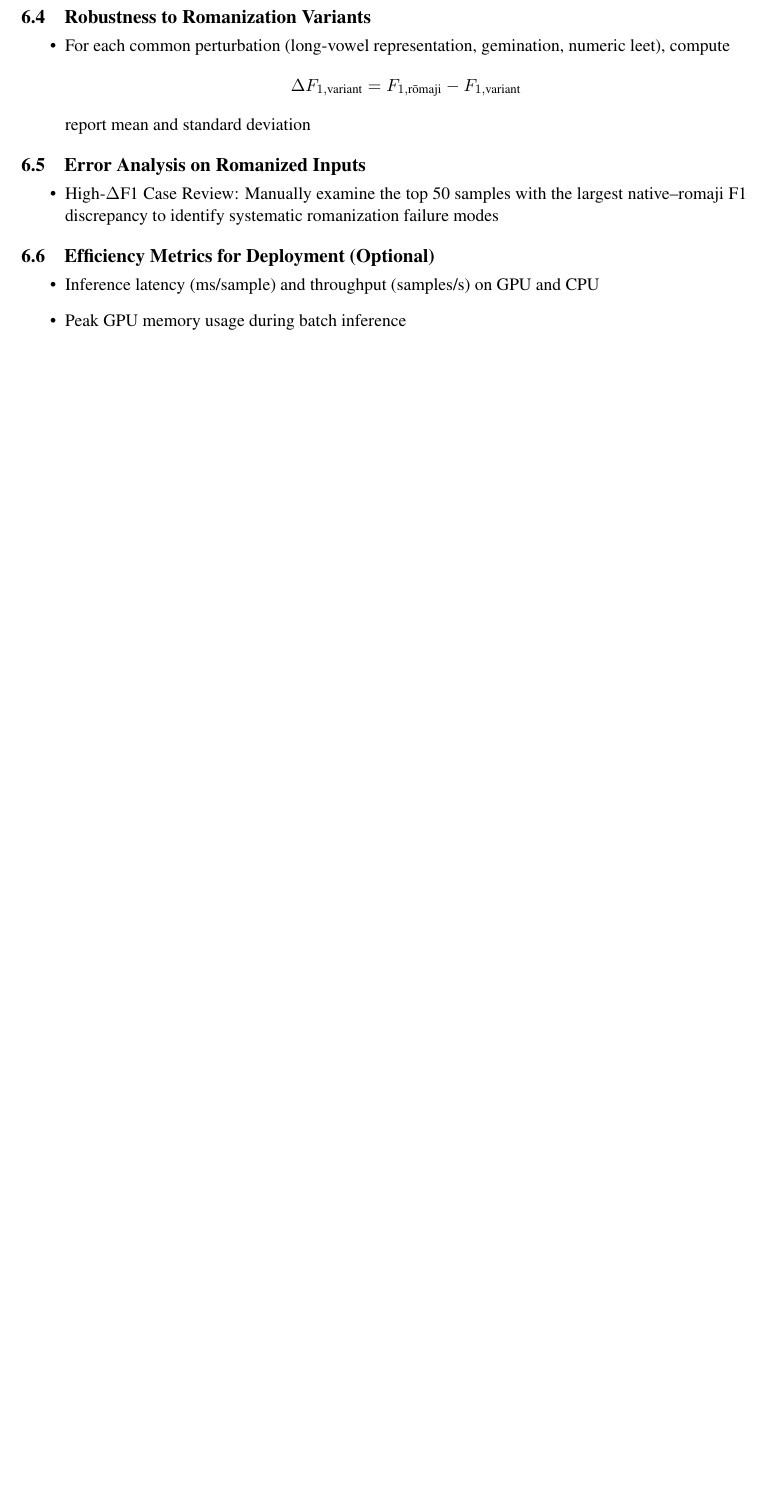
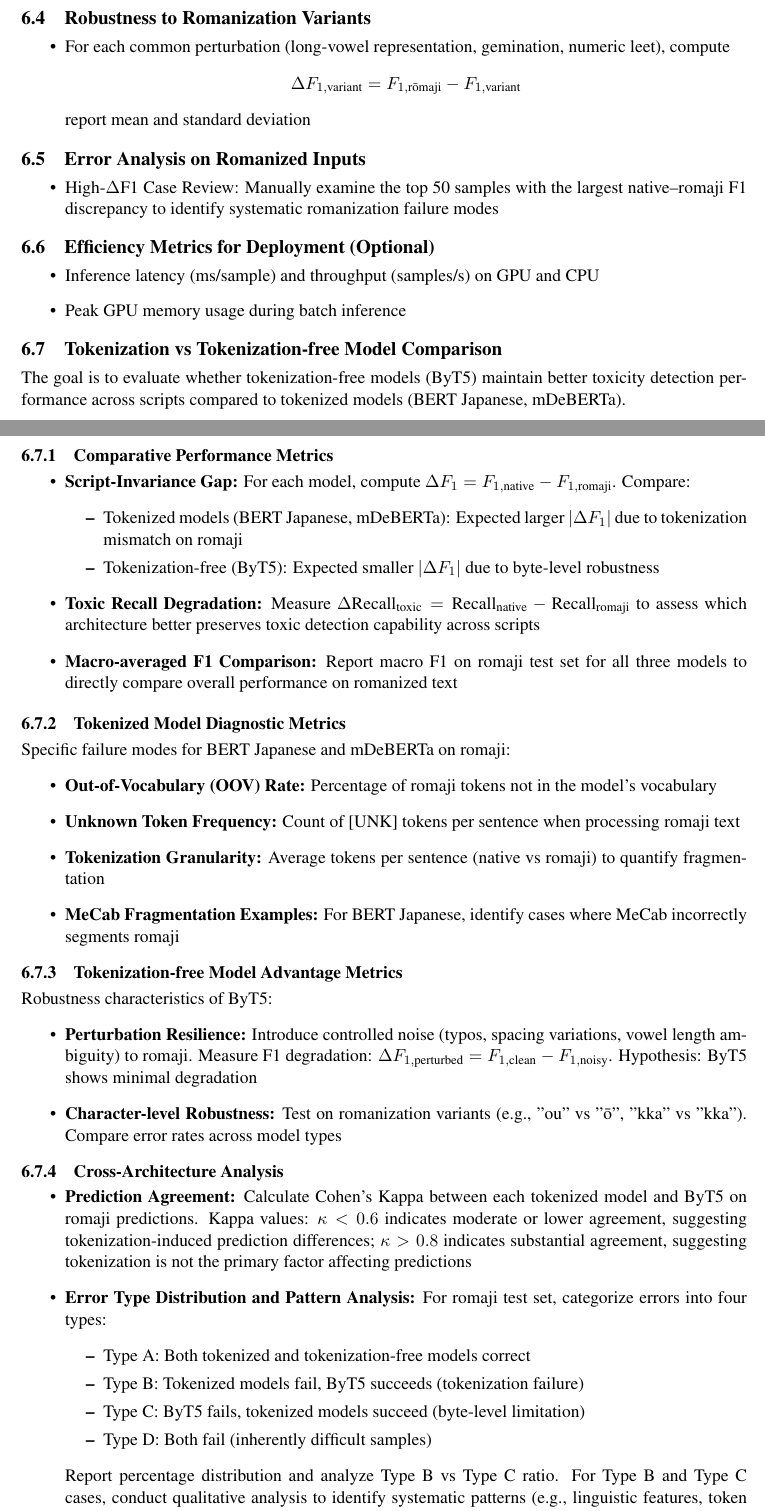
Before and after one commit to yzJean/romaji-robust-japanese-toxicity-detection, a LaTeX document (proposal/final_project_proposal_writeup.tex): part of page 3 of 4 before the commit and two parts of pages 3 and 4 of 5 after it, the two joined at a grey line, cut so that both start at the same text, the shorter picture padded with empty space. Compiled offline with pdfLaTeX.

Commit message:
Update the subsection, Tokenization vs Tokenization-free Model Comparison, under the Evaluation section

```diff
--- a/proposal/final_project_proposal_writeup.tex
+++ b/proposal/final_project_proposal_writeup.tex
@@ -154,3 +154,45 @@ report mean and standard deviation
 \item Peak GPU memory usage during batch inference
 \end{itemize}
 
+\subsection{Tokenization vs Tokenization-free Model Comparison}
+The goal is to evaluate whether tokenization-free models (ByT5) maintain better toxicity detection performance across scripts compared to tokenized models (BERT Japanese, mDeBERTa).
+
+\subsubsection{Comparative Performance Metrics}
+\begin{itemize}
+\item \textbf{Script-Invariance Gap:} For each model, compute $\Delta F_1 = F_{1,\text{native}} - F_{1,\text{romaji}}$. Compare:
+  \begin{itemize}
+  \item Tokenized models (BERT Japanese, mDeBERTa): Expected larger $|\Delta F_1|$ due to tokenization mismatch on romaji
+  \item Tokenization-free (ByT5): Expected smaller $|\Delta F_1|$ due to byte-level robustness
+  \end{itemize}
+\item \textbf{Toxic Recall Degradation:} Measure $\Delta \text{Recall}_{\text{toxic}} = \text{Recall}_{\text{native}} - \text{Recall}_{\text{romaji}}$ to assess which architecture better preserves toxic detection capability across scripts
+\item \textbf{Macro-averaged F1 Comparison:} Report macro F1 on romaji test set for all three models to directly compare overall performance on romanized text
+\end{itemize}
+
+\subsubsection{Tokenized Model Diagnostic Metrics}
+Specific failure modes for BERT Japanese and mDeBERTa on romaji:
+\begin{itemize}
+\item \textbf{Out-of-Vocabulary (OOV) Rate:} Percentage of romaji tokens not in the model's vocabulary
+\item \textbf{Unknown Token Frequency:} Count of [UNK] tokens per sentence when processing romaji text
+\item \textbf{Tokenization Granularity:} Average tokens per sentence (native vs romaji) to quantify fragmentation
+\item \textbf{MeCab Fragmentation Examples:} For BERT Japanese, identify cases where MeCab incorrectly segments romaji
+\end{itemize}
+
+\subsubsection{Tokenization-free Model Advantage Metrics}
+Robustness characteristics of ByT5:
+\begin{itemize}
+\item \textbf{Perturbation Resilience:} Introduce controlled noise (typos, spacing variations, vowel length ambiguity) to romaji. Measure F1 degradation: $\Delta F_{1,\text{perturbed}} = F_{1,\text{clean}} - F_{1,\text{noisy}}$. Hypothesis: ByT5 shows minimal degradation
+\item \textbf{Character-level Robustness:} Test on romanization variants (e.g., "ou" vs "ō", "kka" vs "kka"). Compare error rates across model types
+\end{itemize}
+
+\subsubsection{Cross-Architecture Analysis}
+\begin{itemize}
+\item \textbf{Prediction Agreement:} Calculate Cohen's Kappa between each tokenized model and ByT5 on romaji predictions. Kappa values: $\kappa < 0.6$ indicates moderate or lower agreement, suggesting tokenization-induced prediction differences; $\kappa > 0.8$ indicates substantial agreement, suggesting tokenization is not the primary factor affecting predictions
+\item \textbf{Error Type Distribution and Pattern Analysis:} For romaji test set, categorize errors into four types:
+  \begin{itemize}
+  \item Type A: Both tokenized and tokenization-free models correct
+  \item Type B: Tokenized models fail, ByT5 succeeds (tokenization failure)
+  \item Type C: ByT5 fails, tokenized models succeed (byte-level limitation)
+  \item Type D: Both fail (inherently difficult samples)
+  \end{itemize}
+  Report percentage distribution and analyze Type B vs Type C ratio. For Type B and Type C cases, conduct qualitative analysis to identify systematic patterns (e.g., linguistic features, token characteristics, sequence length) that distinguish when tokenization vs byte-level processing fails
+\item \textbf{Computational Cost-Benefit Analysis:}
@@ -157,3 +204,6 @@ report mean and standard deviation
+  \end{itemize}
+\end{itemize}
+
 \section{Expected Outcomes}
 \begin{itemize}
 \item A paired, script-controlled benchmark for Japanese toxicity detection
```
Also changed, not shown: proposal/final_project_proposal_writeup.tex (5 more changed lines).
